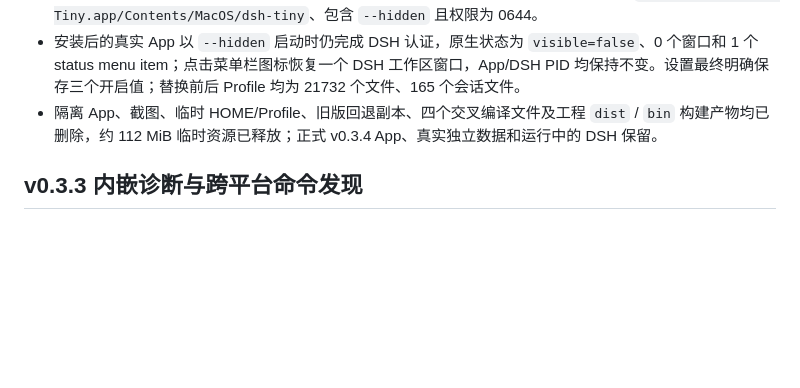
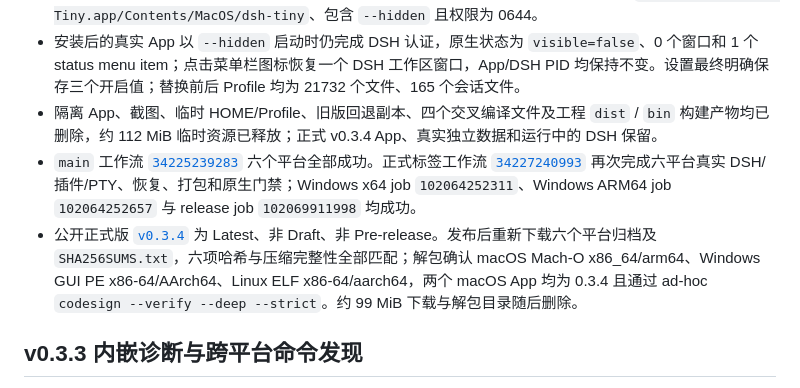
Before and after one commit to zhangjiawei/dsh-tiny-desktop, a Markdown page: docs/VALIDATION.md, the part around the change. Drawn GitHub-style; blank space fills up the shorter version.

Commit message:
docs: 记录 v0.3.4 正式版验证

```diff
--- a/docs/VALIDATION.md
+++ b/docs/VALIDATION.md
@@ -9,6 +9,8 @@
 - `0.3.4` ad-hoc 签名 Intel 包的版本、Mach-O x86_64 架构、严格签名和 ZIP 完整性检查通过后替换本机 App。普通启动复用现有 Runtime/Profile 并在 3080 认证就绪；真实 LaunchAgent 指向 `/Applications/DSH Tiny.app/Contents/MacOS/dsh-tiny`、包含 `--hidden` 且权限为 0644。
 - 安装后的真实 App 以 `--hidden` 启动时仍完成 DSH 认证，原生状态为 `visible=false`、0 个窗口和 1 个 status menu item；点击菜单栏图标恢复一个 DSH 工作区窗口，App/DSH PID 均保持不变。设置最终明确保存三个开启值；替换前后 Profile 均为 21732 个文件、165 个会话文件。
 - 隔离 App、截图、临时 HOME/Profile、旧版回退副本、四个交叉编译文件及工程 `dist` / `bin` 构建产物均已删除，约 112 MiB 临时资源已释放；正式 v0.3.4 App、真实独立数据和运行中的 DSH 保留。
+- `main` 工作流 [`34225239283`](https://github.com/zhangjiawei/dsh-tiny-desktop/actions/runs/34225239283) 六个平台全部成功。正式标签工作流 [`34227240993`](https://github.com/zhangjiawei/dsh-tiny-desktop/actions/runs/34227240993) 再次完成六平台真实 DSH/插件/PTY、恢复、打包和原生门禁；Windows x64 job `102064252311`、Windows ARM64 job `102064252657` 与 release job `102069911998` 均成功。
+- 公开正式版 [`v0.3.4`](https://github.com/zhangjiawei/dsh-tiny-desktop/releases/tag/v0.3.4) 为 Latest、非 Draft、非 Pre-release。发布后重新下载六个平台归档及 `SHA256SUMS.txt`，六项哈希与压缩完整性全部匹配；解包确认 macOS Mach-O x86_64/arm64、Windows GUI PE x86-64/AArch64、Linux ELF x86-64/aarch64，两个 macOS App 均为 0.3.4 且通过 ad-hoc `codesign --verify --deep --strict`。约 99 MiB 下载与解包目录随后删除。
 
 ## v0.3.3 内嵌诊断与跨平台命令发现
 
```
